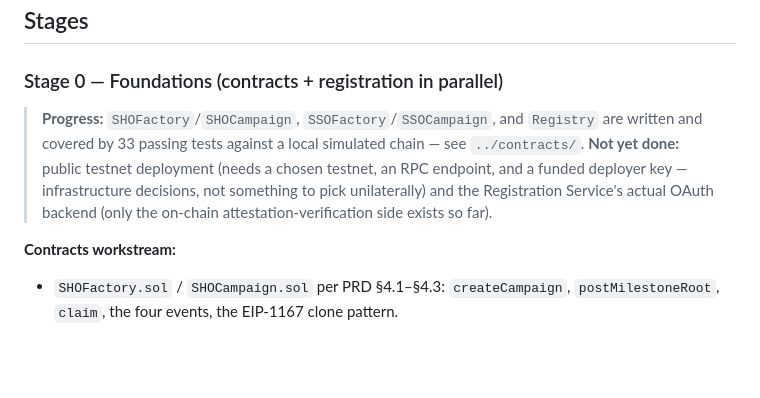
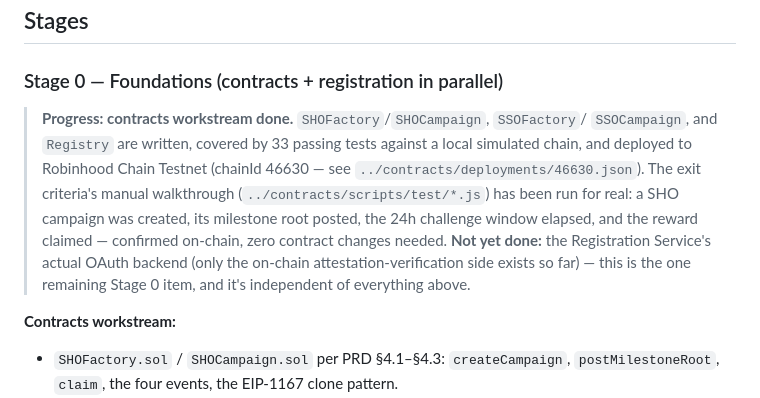
Before and after one commit to whobotsai/scp-mockup, a Markdown page: docs/BACKEND_ROADMAP.md, the part around the change. GitHub-like rendering; blank space fills up the shorter version.

Commit message:
Mark Stage 0's contracts workstream fully done
The manual end-to-end test (contracts/scripts/test/*.js) completed for
real: a SHO campaign was created, its milestone root posted, the 24h
challenge window elapsed, and the reward claimed, all confirmed
on-chain on Robinhood Chain Testnet. Registration Service's OAuth
backend remains the one open Stage 0 item.

Co-Authored-By: Claude Sonnet 5 <noreply@anthropic.com>
Claude-Session: https://claude.ai/code/session_014eGA5qHdrwZcAi9XKvswjA

```diff
--- a/docs/BACKEND_ROADMAP.md
+++ b/docs/BACKEND_ROADMAP.md
@@ -65,12 +65,15 @@ equivalent the team already knows.
 
 ### Stage 0 — Foundations (contracts + registration in parallel)
 
-> **Progress:** `SHOFactory`/`SHOCampaign`, `SSOFactory`/`SSOCampaign`, and `Registry` are
-> written and covered by 33 passing tests against a local simulated chain — see
-> `../contracts/`. **Not yet done:** public testnet deployment (needs a chosen testnet, an
-> RPC endpoint, and a funded deployer key — infrastructure decisions, not something to pick
-> unilaterally) and the Registration Service's actual OAuth backend (only the on-chain
-> attestation-verification side exists so far).
+> **Progress: contracts workstream done.** `SHOFactory`/`SHOCampaign`, `SSOFactory`/
+> `SSOCampaign`, and `Registry` are written, covered by 33 passing tests against a local
+> simulated chain, and deployed to Robinhood Chain Testnet (chainId 46630 — see
+> `../contracts/deployments/46630.json`). The exit criteria's manual walkthrough
+> (`../contracts/scripts/test/*.js`) has been run for real: a SHO campaign was created,
+> its milestone root posted, the 24h challenge window elapsed, and the reward claimed —
+> confirmed on-chain, zero contract changes needed. **Not yet done:** the Registration
+> Service's actual OAuth backend (only the on-chain attestation-verification side exists so
+> far) — this is the one remaining Stage 0 item, and it's independent of everything above.
 
 **Contracts workstream:**
 - `SHOFactory.sol` / `SHOCampaign.sol` per PRD §4.1–§4.3: `createCampaign`, `postMilestoneRoot`,
```
